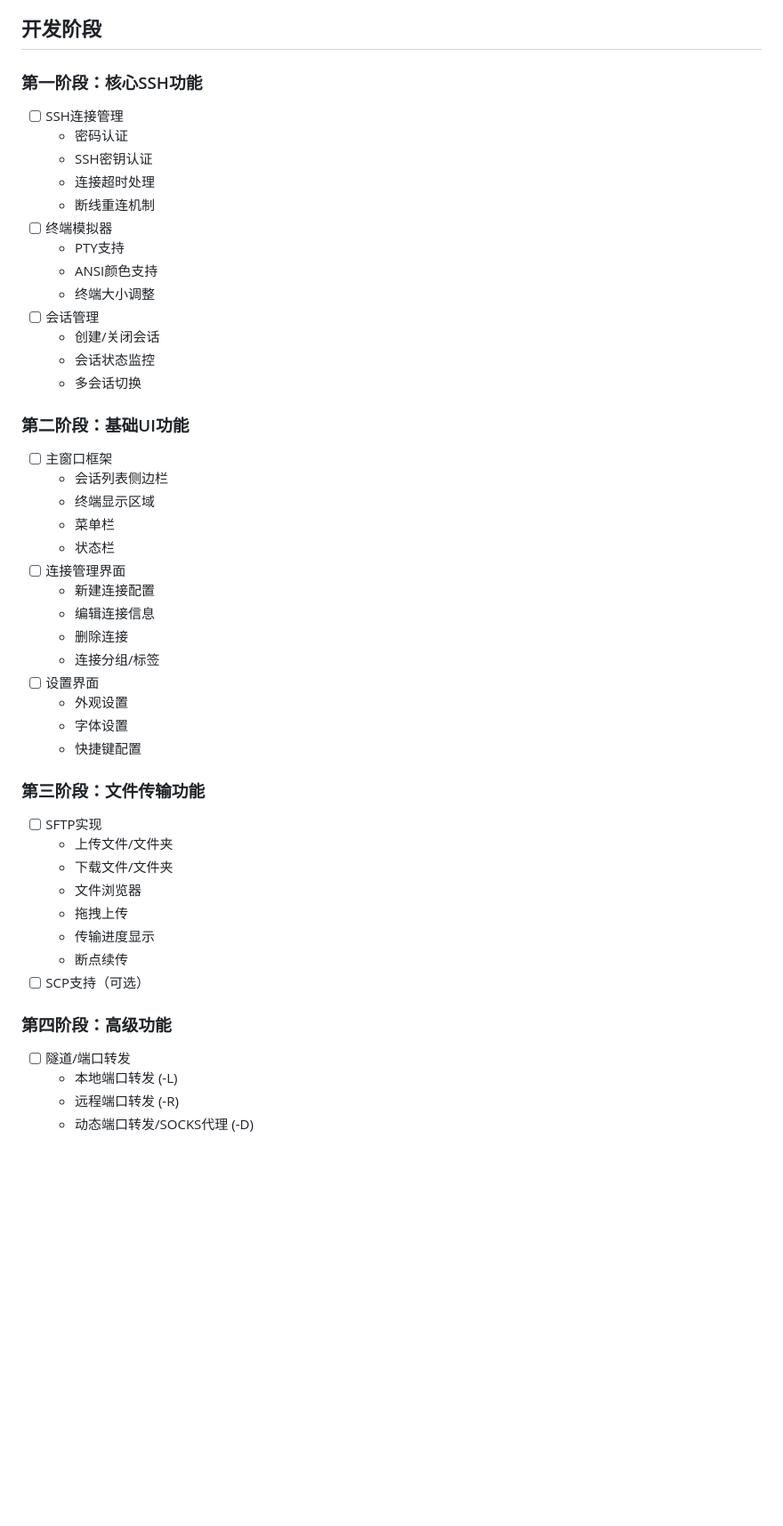
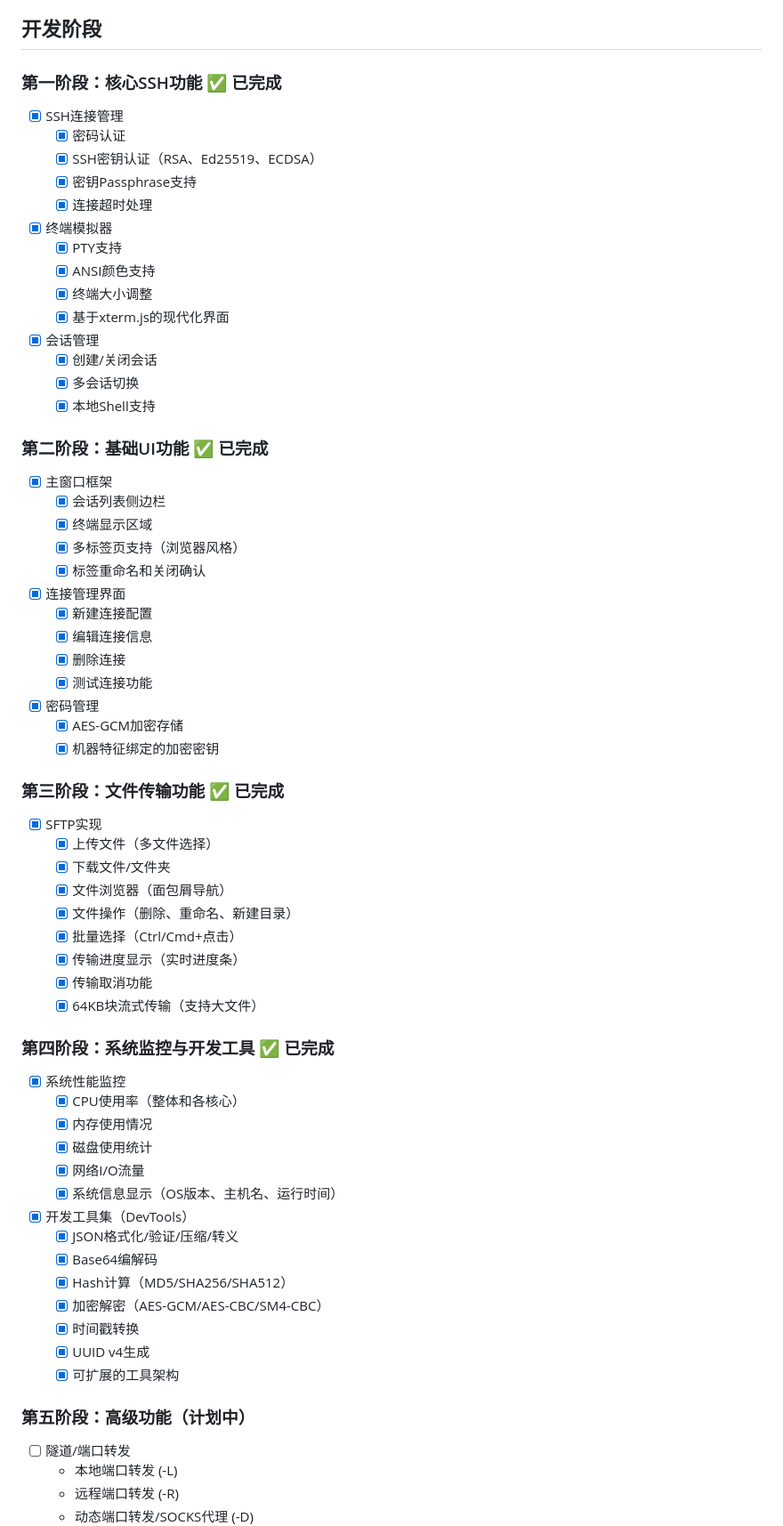
Before and after one commit to a602017206/sshTools, a Markdown page: DEVELOPMENT_PLAN.md, the part around one of its changes. Shown at 89% size. Drawn GitHub-style; blank space fills up the shorter version.

```diff
--- a/DEVELOPMENT_PLAN.md
+++ b/DEVELOPMENT_PLAN.md
@@ -27,48 +27,65 @@
 
 ## 开发阶段
 
-### 第一阶段：核心SSH功能
-- [ ] SSH连接管理
-  - 密码认证
-  - SSH密钥认证
-  - 连接超时处理
-  - 断线重连机制
-- [ ] 终端模拟器
-  - PTY支持
-  - ANSI颜色支持
-  - 终端大小调整
-- [ ] 会话管理
-  - 创建/关闭会话
-  - 会话状态监控
-  - 多会话切换
+### 第一阶段：核心SSH功能 ✅ 已完成
+- [x] SSH连接管理
+  - [x] 密码认证
+  - [x] SSH密钥认证（RSA、Ed25519、ECDSA）
+  - [x] 密钥Passphrase支持
+  - [x] 连接超时处理
+- [x] 终端模拟器
+  - [x] PTY支持
+  - [x] ANSI颜色支持
+  - [x] 终端大小调整
+  - [x] 基于xterm.js的现代化界面
+- [x] 会话管理
+  - [x] 创建/关闭会话
+  - [x] 多会话切换
+  - [x] 本地Shell支持
 
-### 第二阶段：基础UI功能
-- [ ] 主窗口框架
-  - 会话列表侧边栏
-  - 终端显示区域
-  - 菜单栏
-  - 状态栏
-- [ ] 连接管理界面
-  - 新建连接配置
-  - 编辑连接信息
-  - 删除连接
-  - 连接分组/标签
-- [ ] 设置界面
-  - 外观设置
-  - 字体设置
-  - 快捷键配置
+### 第二阶段：基础UI功能 ✅ 已完成
+- [x] 主窗口框架
+  - [x] 会话列表侧边栏
+  - [x] 终端显示区域
+  - [x] 多标签页支持（浏览器风格）
+  - [x] 标签重命名和关闭确认
+- [x] 连接管理界面
+  - [x] 新建连接配置
+  - [x] 编辑连接信息
+  - [x] 删除连接
+  - [x] 测试连接功能
+- [x] 密码管理
+  - [x] AES-GCM加密存储
+  - [x] 机器特征绑定的加密密钥
 
-### 第三阶段：文件传输功能
-- [ ] SFTP实现
-  - 上传文件/文件夹
-  - 下载文件/文件夹
-  - 文件浏览器
-  - 拖拽上传
-  - 传输进度显示
-  - 断点续传
-- [ ] SCP支持（可选）
+### 第三阶段：文件传输功能 ✅ 已完成
+- [x] SFTP实现
+  - [x] 上传文件（多文件选择）
+  - [x] 下载文件/文件夹
+  - [x] 文件浏览器（面包屑导航）
+  - [x] 文件操作（删除、重命名、新建目录）
+  - [x] 批量选择（Ctrl/Cmd+点击）
+  - [x] 传输进度显示（实时进度条）
+  - [x] 传输取消功能
+  - [x] 64KB块流式传输（支持大文件）
 
-### 第四阶段：高级功能
+### 第四阶段：系统监控与开发工具 ✅ 已完成
+- [x] 系统性能监控
+  - [x] CPU使用率（整体和各核心）
+  - [x] 内存使用情况
+  - [x] 磁盘使用统计
+  - [x] 网络I/O流量
+  - [x] 系统信息显示（OS版本、主机名、运行时间）
+- [x] 开发工具集（DevTools）
+  - [x] JSON格式化/验证/压缩/转义
+  - [x] Base64编解码
+  - [x] Hash计算（MD5/SHA256/SHA512）
+  - [x] 加密解密（AES-GCM/AES-CBC/SM4-CBC）
+  - [x] 时间戳转换
+  - [x] UUID v4生成
+  - [x] 可扩展的工具架构
+
+### 第五阶段：高级功能（计划中）
 - [ ] 隧道/端口转发
   - 本地端口转发 (-L)
   - 远程端口转发 (-R)
```
Also changed, not shown: other parts of DEVELOPMENT_PLAN.md (+68 -42 lines), DEVTOOLS_SUCCESS.md (+54 -28 lines), README.md (+64 -18 lines).
